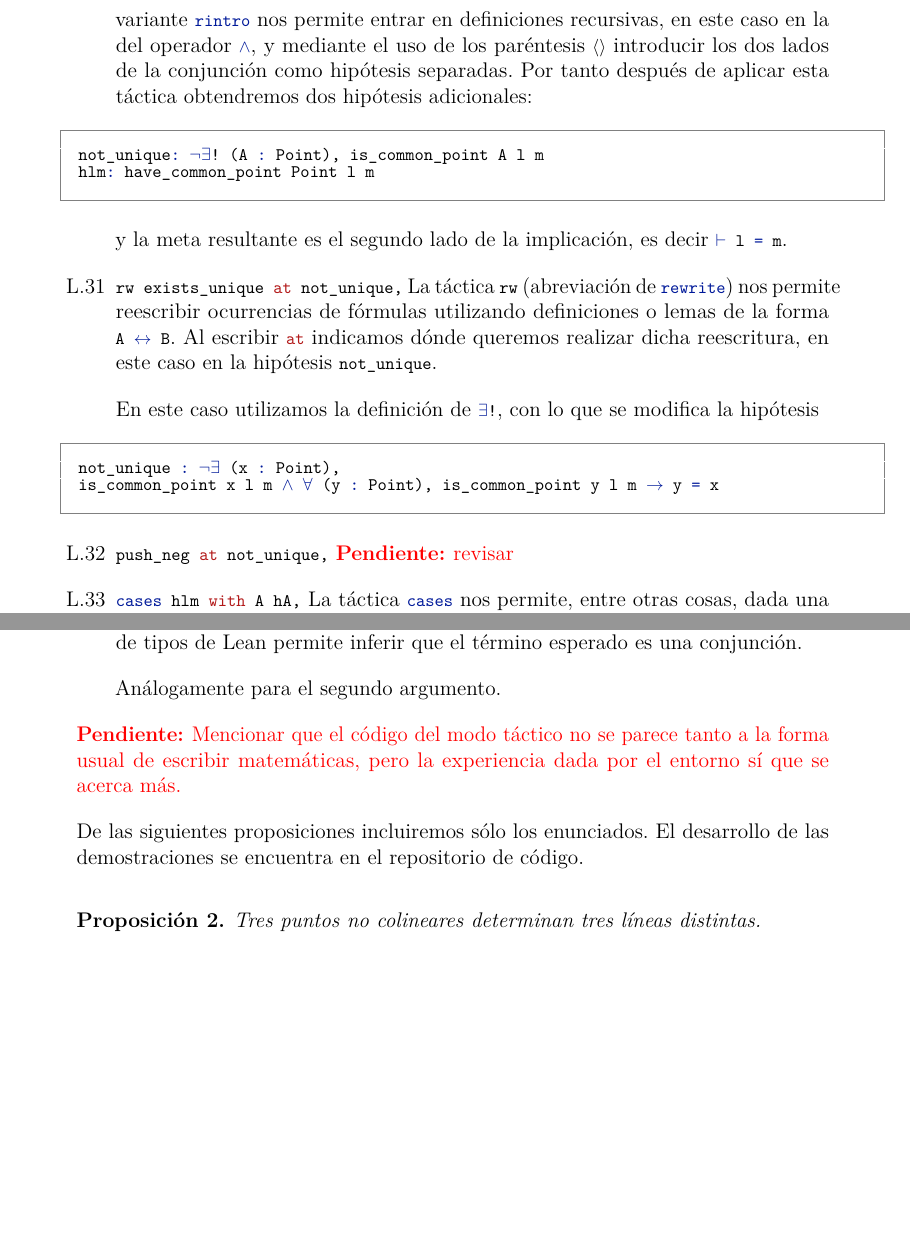
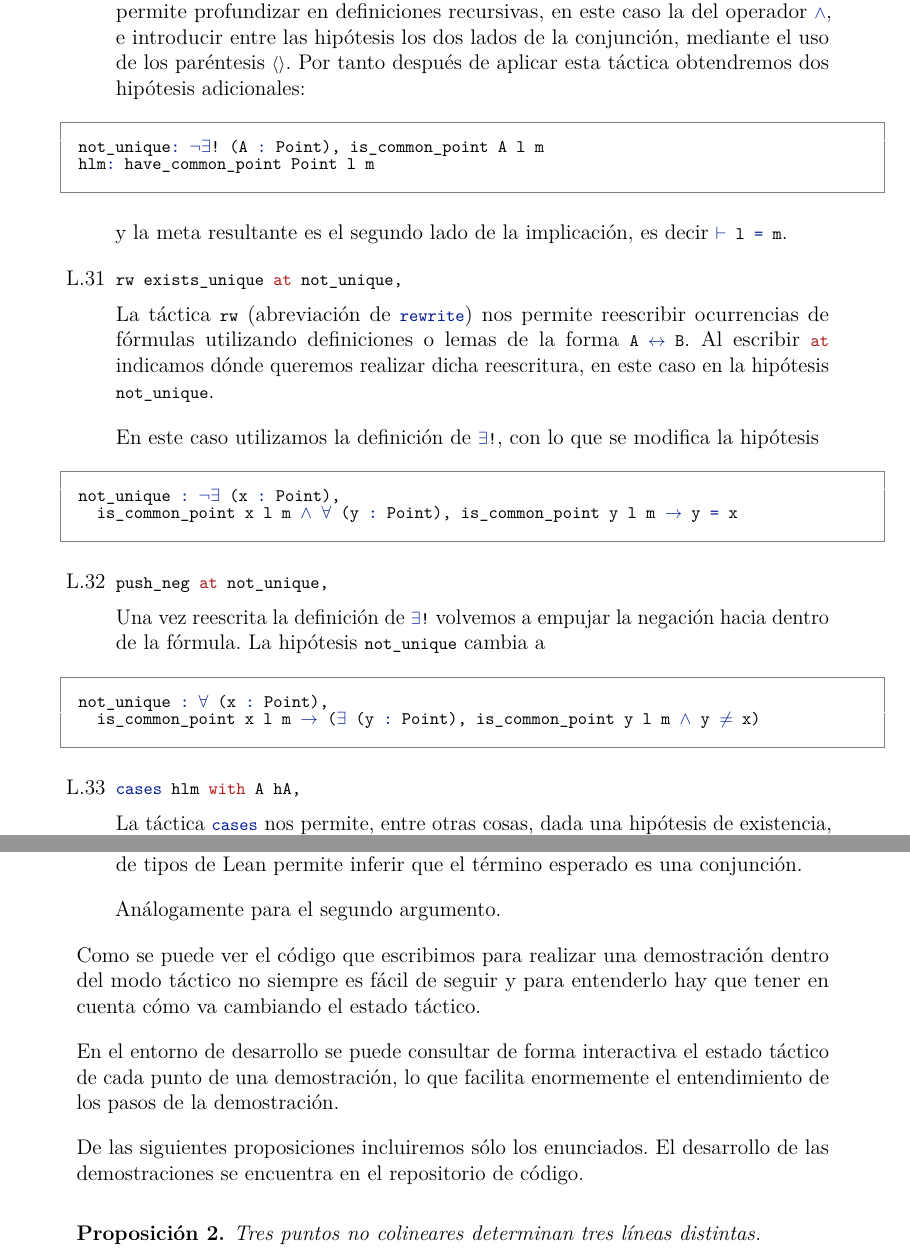
Before and after one commit to haztecaso/euclidean-geometry-lean, a LaTeX paper (memoria/memoria.tex, which reads memoria/5.2-geometria-incidencia.tex): two parts of pages 20 and 22 of 37, joined at a grey line, cut so that both start at the same text, the shorter picture padded with empty space. The pictures show the PDF file memoria/memoria.pdf that the author committed with the source.

Commit message:
revision

```diff
--- a/memoria/5.2-geometria-incidencia.tex
+++ b/memoria/5.2-geometria-incidencia.tex
@@ -214,13 +214,13 @@ l ≠ m → (∃! (A : Point), is_common_point A l m) ∨ ¬have_common_point Po
 	      \lstinline{∃!}. Esto lo tendremos que hacer manualmente, como se verá
 	      enseguida.
 
-	\item \lstinline{rintro ⟨not_unique, hlm⟩,} La táctica \lstinline{rintro}
+	\item \lstinline{rintro ⟨not_unique, hlm⟩,}\\[.5em] La táctica \lstinline{rintro}
 	      funciona como \lstinline{intro}, en este caso aplicada para asumir la
 	      hipótesis de la implicación que queremos demostrar. La variante
-	      \lstinline{rintro} nos permite entrar en definiciones recursivas, en este
-	      caso en la del operador \lstinline{∧}, y mediante el uso de los paréntesis
-	      \lstinline{⟨⟩} introducir los dos lados de la conjunción como hipótesis
-	      separadas. Por tanto después de aplicar esta táctica obtendremos dos
+	      \lstinline{rintro} nos permite profundizar en definiciones recursivas, en este
+	      caso la del operador \lstinline{∧}, e introducir entre las hipótesis
+	      los dos lados de la conjunción, mediante el uso de los paréntesis
+	      \lstinline{⟨⟩}. Por tanto después de aplicar esta táctica obtendremos dos
 	      hipótesis adicionales:
 	      \begin{lstlisting}
 not_unique: ¬∃! (A : Point), is_common_point A l m
@@ -238,16 +238,19 @@ hlm: have_common_point Point l m
 	      En este caso utilizamos la definición de \lstinline{∃!}, con lo que se modifica la hipótesis
 	      \begin{lstlisting}
 not_unique : ¬∃ (x : Point),
-is_common_point x l m ∧ ∀ (y : Point), is_common_point y l m → y = x
+  is_common_point x l m ∧ ∀ (y : Point), is_common_point y l m → y = x
 \end{lstlisting}
 
-	\item \lstinline{push_neg at not_unique,}
-	      \todo{revisar}
-	      %   /- Como comentábamos antes, ahora que hemos reescrito la definición de ∃! podemos seguir "empujando" la negación en la hipótesis not_unique,
-	      %      obteniendo ∀ (x : Point), is_common_point x l m → (∃ (y : Point), is_common_point y l m ∧ y ≠ x)
-	      %   -/
+	\item \lstinline{push_neg at not_unique,}\\[.5em] Una vez reescrita la
+	      definición de \lstinline{∃!} volvemos a empujar la negación hacia
+	      dentro de la fórmula.
+	      La hipótesis \lstinline{not_unique} cambia a
+	      \begin{lstlisting}
+not_unique : ∀ (x : Point),
+  is_common_point x l m → (∃ (y : Point), is_common_point y l m ∧ y ≠ x)
+\end{lstlisting}
 
-	\item \lstinline{cases hlm with A hA,} La táctica \lstinline{cases} nos
+	\item \lstinline{cases hlm with A hA,}\\[.5em] La táctica \lstinline{cases} nos
 	      permite, entre otras cosas, dada una hipótesis de existencia, obtener un
 	      término del tipo cuantificado por el existe y la correspondiente hipótesis
 	      particularizada para el nuevo término.
@@ -348,16 +350,18 @@ hAB: B ≠ A
 	      Análogamente para el segundo argumento.
 \end{enumerate}
 
-\todo{Mencionar que el código del modo táctico no se parece tanto a la forma
-	usual de escribir matemáticas, pero la experiencia dada por el entorno sí que se
-	acerca más.}
+Como se puede ver el código que escribimos para realizar una demostración dentro
+del modo táctico no siempre es fácil de seguir y para entenderlo hay que tener
+en cuenta cómo va cambiando el estado táctico.
+
+En el entorno de desarrollo se puede consultar de forma interactiva el estado
+táctico de cada punto de una demostración, lo que facilita enormemente el
+entendimiento de los pasos de la demostración.
 
 De las siguientes proposiciones incluiremos sólo los enunciados. El desarrollo
 de las demostraciones se encuentra en el repositorio de código.
 
-
-\begin{prop}
-	Tres puntos no colineares determinan tres líneas distintas.
+\begin{prop} Tres puntos no colineares determinan tres líneas distintas.
 \end{prop}
 
 \lstleanfull{incidence_geometry/propositions.lean}{40}{51}
```
Also changed, not shown: memoria/imgs/c1.svg (added), memoria/memoria.pdf, memoria/5.2-geometria-incidencia.tex (19 more changed lines).
